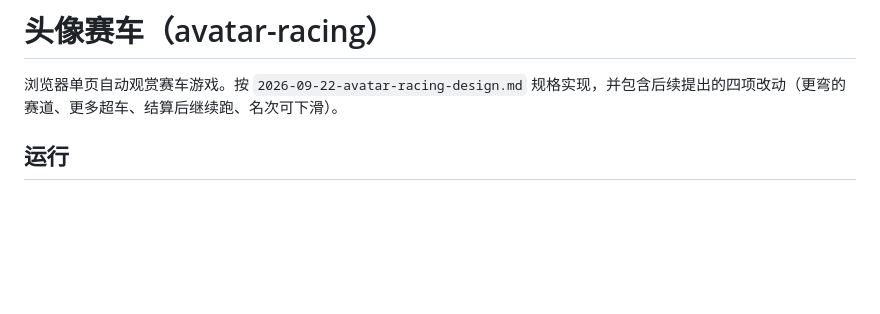
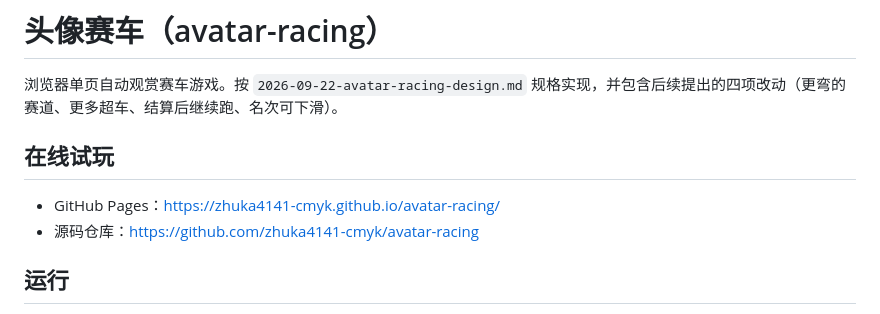
Before and after one commit to zhuka4141-cmyk/avatar-racing, a Markdown page: README.md, the part around the change. Drawn GitHub-style; blank space fills up the shorter version.

Commit message:
README: 补充在线试玩地址

```diff
--- a/README.md
+++ b/README.md
@@ -1,6 +1,11 @@
 # 头像赛车（avatar-racing）
 
 浏览器单页自动观赏赛车游戏。按 `2026-09-22-avatar-racing-design.md` 规格实现，并包含后续提出的四项改动（更弯的赛道、更多超车、结算后继续跑、名次可下滑）。
+
+## 在线试玩
+
+- GitHub Pages：https://zhuka4141-cmyk.github.io/avatar-racing/
+- 源码仓库：https://github.com/zhuka4141-cmyk/avatar-racing
 
 ## 运行
 
```
